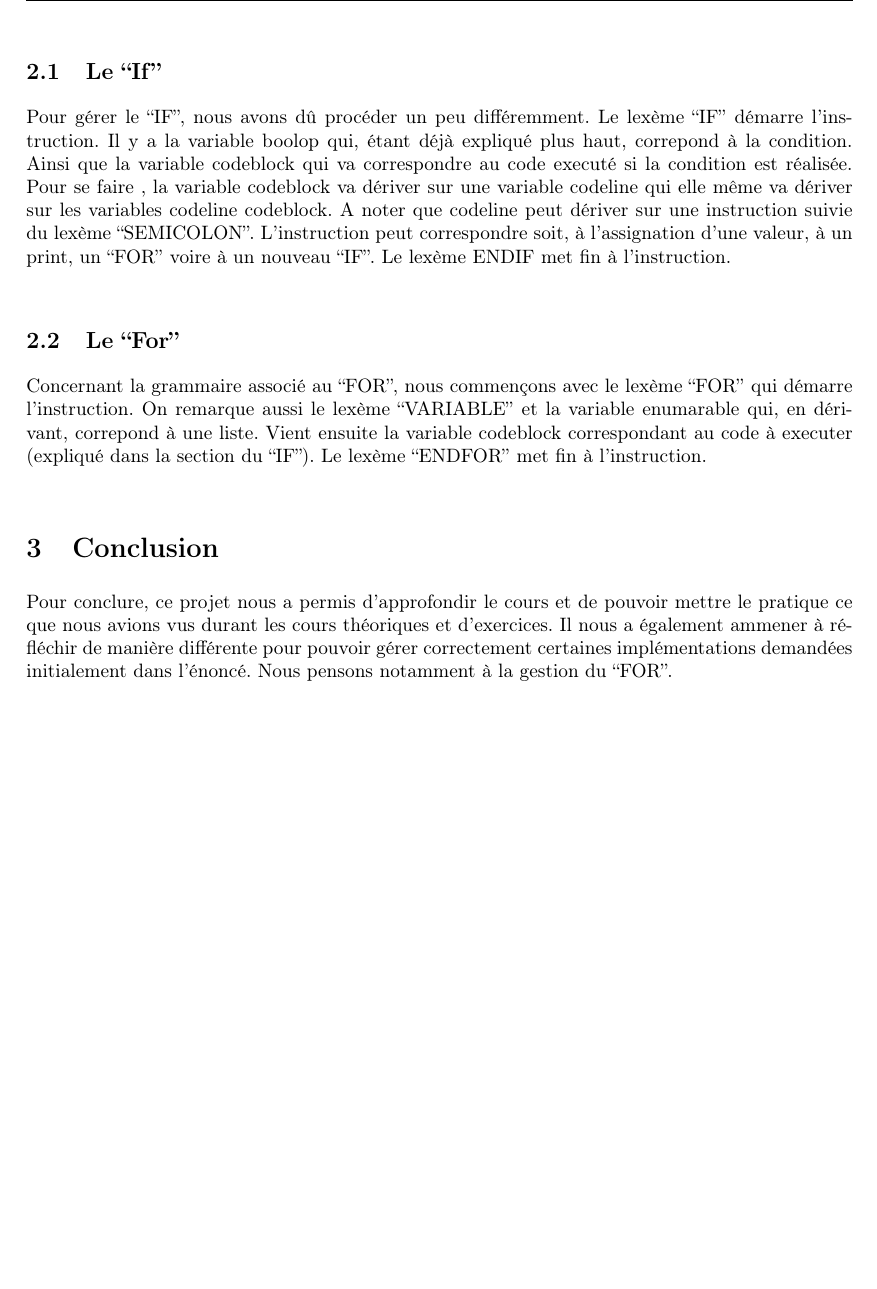
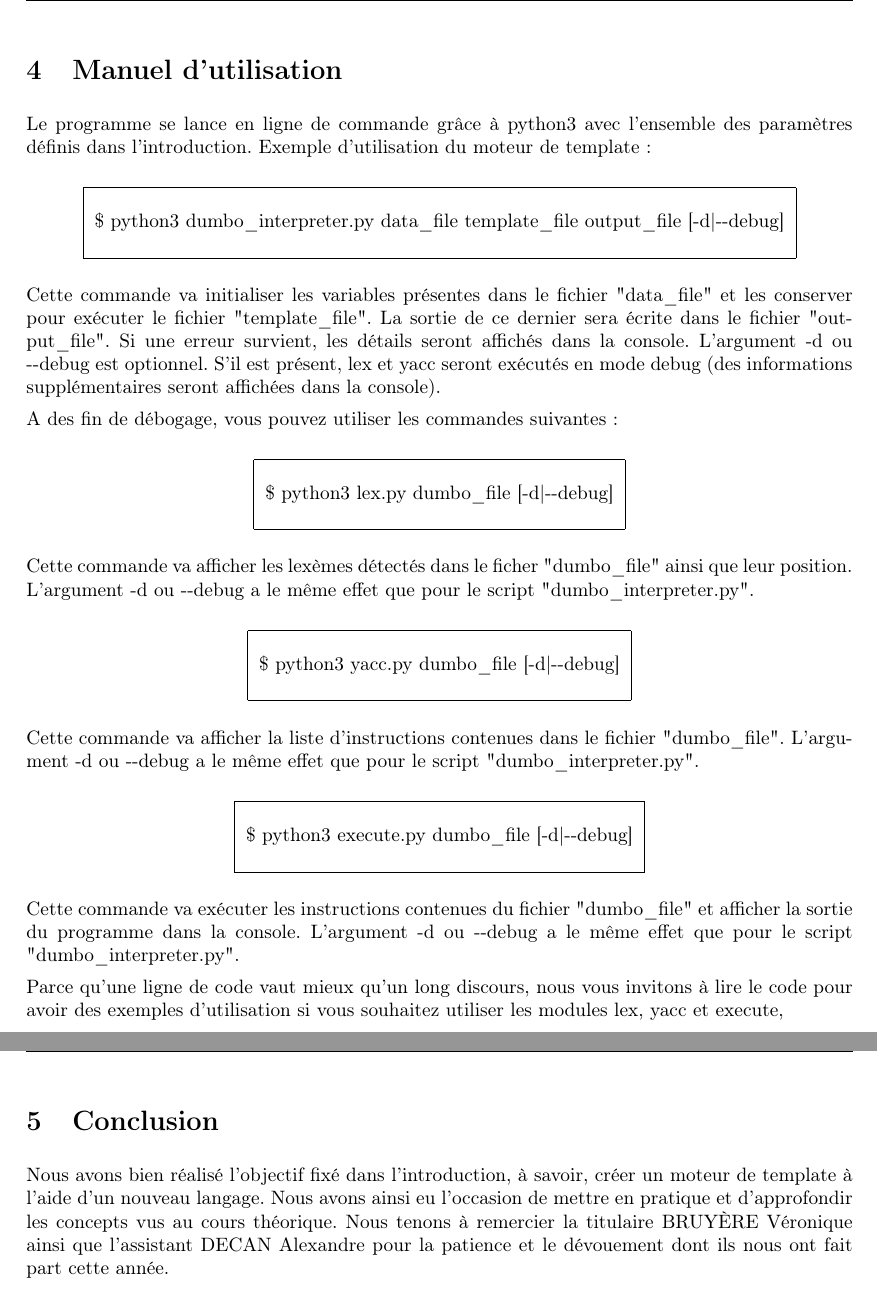
Before and after one commit to axtux/dumbo-interpreter, a LaTeX document (rapport/rapport.tex): part of page 5 of 5 before the commit and two parts of pages 7 and 8 of 8 after it, the two joined at a grey line, cut at the place of the change, the shorter picture padded with empty space. Compiled offline with pdfLaTeX.

Commit message:
complete report

```diff
--- a/rapport/rapport.tex
+++ b/rapport/rapport.tex
@@ -143,13 +165,0 @@
-	\subsection{Le ``If''}
-	Pour gérer le ``IF'', nous avons dû procéder un peu différemment. Le lexème ``IF'' démarre l'instruction. Il y a la variable boolop qui,
-	étant déjà expliqué plus haut, correpond à la condition.
-	Ainsi que la variable codeblock qui va correspondre au code executé si la condition est réalisée. Pour se faire , la variable codeblock va dériver
-	sur une variable codeline qui elle même va dériver sur les variables codeline codeblock. A noter que codeline peut dériver sur une instruction
-	suivie du lexème ``SEMICOLON''. L'instruction peut correspondre soit, à l'assignation d'une valeur, à un print, un ``FOR'' voire à un nouveau ``IF''.
-	Le lexème ENDIF met fin à l'instruction.
-	\\
-	\subsection{Le ``For''}
-	Concernant la grammaire associé au ``FOR'', nous commençons avec le lexème ``FOR'' qui démarre l'instruction.
-	On remarque aussi le lexème ``VARIABLE'' et la variable enumarable qui, en dérivant, correpond à une liste.
-	Vient ensuite la variable codeblock correspondant au code à executer (expliqué dans la section du ``IF''). Le lexème ``ENDFOR''
-	met fin à l'instruction.
@@ -157,6 +203,59 @@
+	\newpage
+	\section{Manuel d'utilisation}
+	Le programme se lance en ligne de commande grâce à python3 avec l'ensemble des paramètres définis dans l'introduction. Exemple d'utilisation du moteur de template :
+
+	\begin{center}
+	\begin{tabular}{|l|}
+		\hline \\
+		\$ python3 dumbo\_interpreter.py data\_file template\_file output\_file [-d|-{}-debug]\\
+		\\
+		\hline
+	\end{tabular}
+	\end{center}
+
+	Cette commande va initialiser les variables présentes dans le fichier "data\_file" et les conserver pour exécuter le fichier "template\_file". La sortie de ce dernier sera écrite dans le fichier "output\_file". Si une erreur survient, les détails seront affichés dans la console. L'argument -d ou -{}-debug est optionnel. S'il est présent, lex et yacc seront exécutés en mode debug (des informations supplémentaires seront affichées dans la console).
+
+	A des fin de débogage, vous pouvez utiliser les commandes suivantes :
+
+	\begin{center}
+	\begin{tabular}{|l|}
+		\hline \\
+		\$ python3 lex.py dumbo\_file [-d|-{}-debug]\\
+		\\
+		\hline
+	\end{tabular}
+	\end{center}
+
+	Cette commande va afficher les lexèmes détectés dans le ficher "dumbo\_file" ainsi que leur position. L'argument -d ou -{}-debug a le même effet que pour le script "dumbo\_interpreter.py".
+
+	\begin{center}
+	\begin{tabular}{|l|}
+		\hline \\
+		\$ python3 yacc.py dumbo\_file [-d|-{}-debug]\\
+		\\
+		\hline
+	\end{tabular}
+	\end{center}
+
+	Cette commande va afficher la liste d'instructions contenues dans le fichier "dumbo\_file". L'argument -d ou -{}-debug a le même effet que pour le script "dumbo\_interpreter.py".
+
+	\begin{center}
+	\begin{tabular}{|l|}
+		\hline \\
+		\$ python3 execute.py dumbo\_file [-d|-{}-debug]\\
+		\\
+		\hline
+	\end{tabular}
+	\end{center}
+
+	Cette commande va exécuter les instructions contenues du fichier "dumbo\_file" et afficher la sortie du programme dans la console. L'argument -d ou -{}-debug a le même effet que pour le script "dumbo\_interpreter.py".
+
+	Parce qu'une ligne de code vaut mieux qu'un long discours, nous vous invitons à lire le code pour avoir des exemples d'utilisation si vous souhaitez utiliser les modules lex, yacc et execute,
+
+	\newpage
 	\section{Conclusion}
-	Pour conclure, ce projet nous a permis d'approfondir le cours et de pouvoir mettre le pratique ce que nous avions vus durant les cours théoriques
-	et d'exercices. Il nous a également ammener à réfléchir de manière différente pour pouvoir gérer correctement certaines implémentations demandées
-	initialement dans l'énoncé. Nous pensons notamment à la gestion du ``FOR''.
+	Nous avons bien réalisé l'objectif fixé dans l'introduction, à savoir, créer un moteur de template à l'aide d'un nouveau langage.
+	Nous avons ainsi eu l'occasion de mettre en pratique et d'approfondir les concepts vus au cours théorique.
+	Nous tenons à remercier la titulaire BRUYÈRE Véronique ainsi que l'assistant DECAN Alexandre pour la patience et le dévouement dont ils nous ont fait part cette année.
 
 \end{document}
```
Also changed, not shown: rapport/rapport.pdf, rapport/rapport.tex (103 more changed lines).
